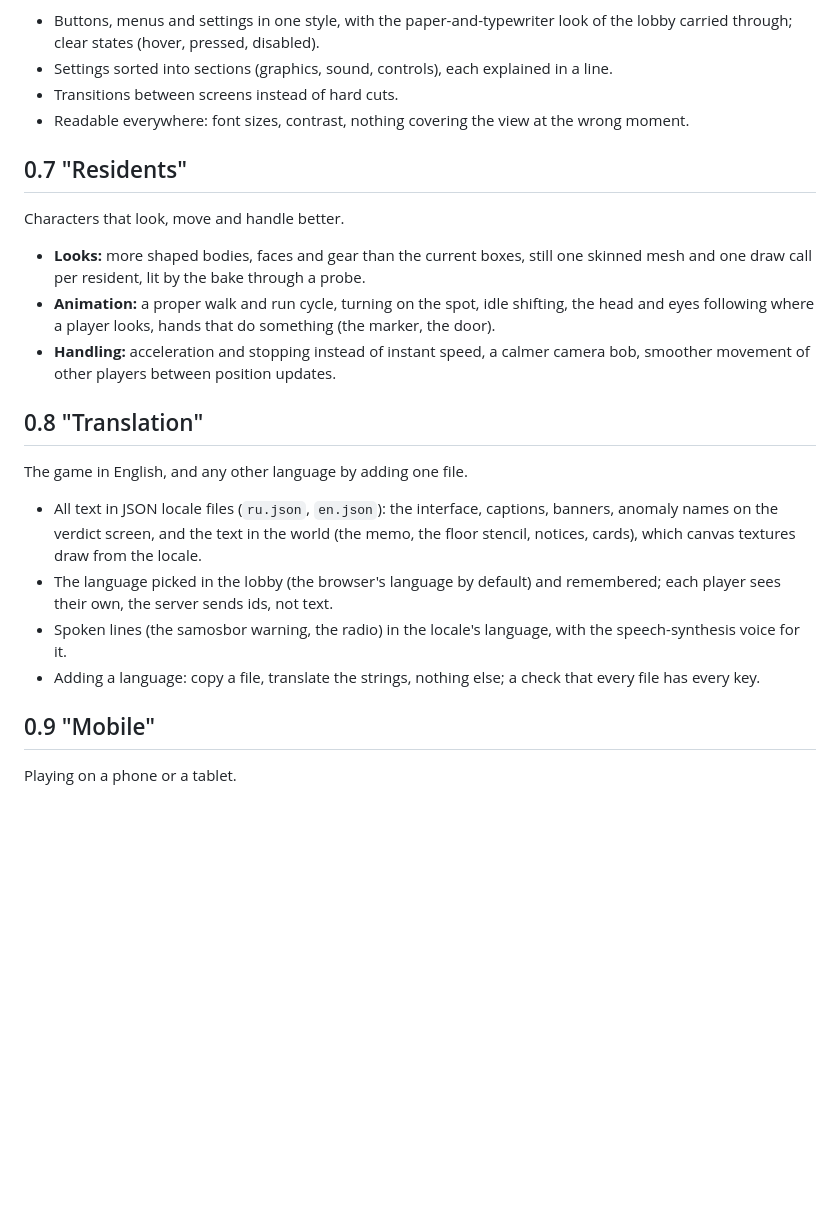
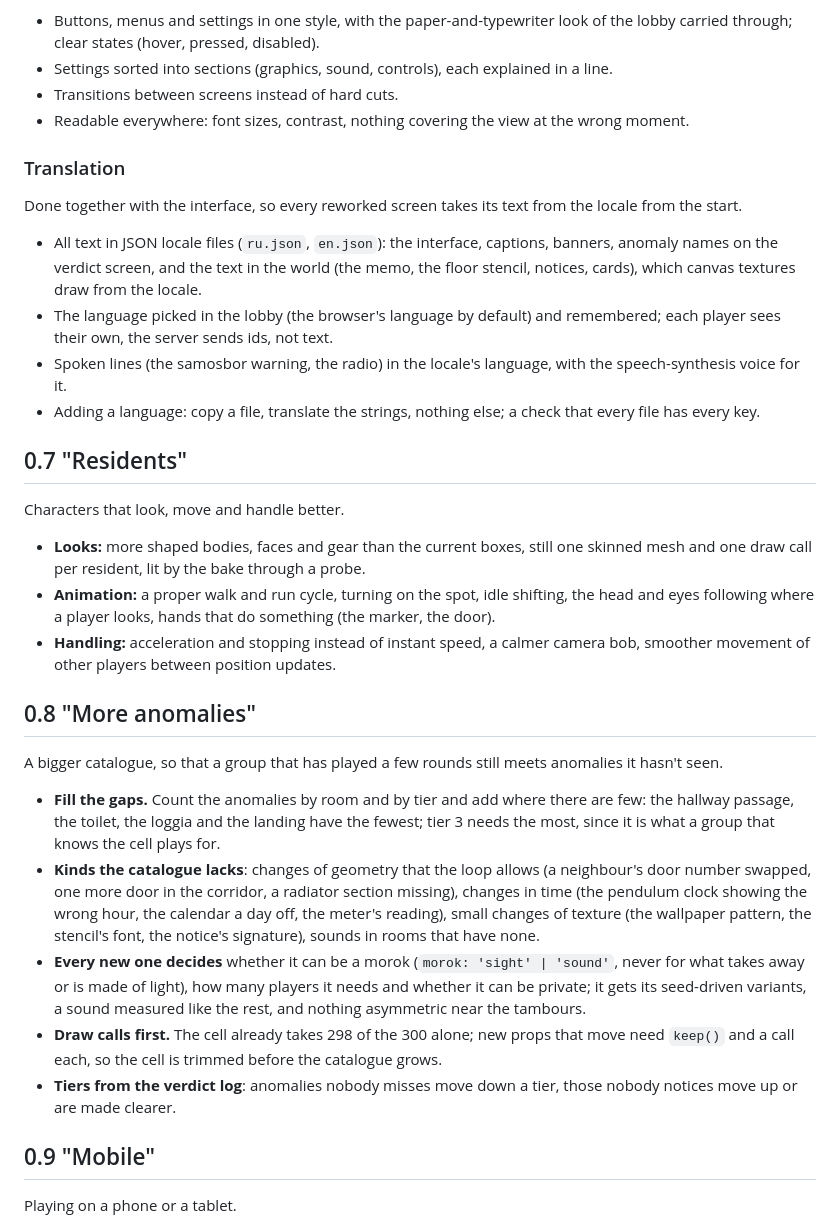
Before and after one commit to eugevin/yacheika, a Markdown page: docs/ROADMAP.md, the part around one of its changes. Rendered like a GitHub page; blank space fills up the shorter version.

```diff
--- a/docs/ROADMAP.md
+++ b/docs/ROADMAP.md
@@ -125,6 +141,15 @@ Every screen and control reworked as one interface: the lobby notice board, the
 - Settings sorted into sections (graphics, sound, controls), each explained in a line.
 - Transitions between screens instead of hard cuts.
 - Readable everywhere: font sizes, contrast, nothing covering the view at the wrong moment.
+
+### Translation
+
+Done together with the interface, so every reworked screen takes its text from the locale from the start.
+
+- All text in JSON locale files (`ru.json`, `en.json`): the interface, captions, banners, anomaly names on the verdict screen, and the text in the world (the memo, the floor stencil, notices, cards), which canvas textures draw from the locale.
+- The language picked in the lobby (the browser's language by default) and remembered; each player sees their own, the server sends ids, not text.
+- Spoken lines (the samosbor warning, the radio) in the locale's language, with the speech-synthesis voice for it.
+- Adding a language: copy a file, translate the strings, nothing else; a check that every file has every key.
 
 ## 0.7 "Residents"
 
@@ -134,14 +159,15 @@ Characters that look, move and handle better.
 - **Animation:** a proper walk and run cycle, turning on the spot, idle shifting, the head and eyes following where a player looks, hands that do something (the marker, the door).
 - **Handling:** acceleration and stopping instead of instant speed, a calmer camera bob, smoother movement of other players between position updates.
 
-## 0.8 "Translation"
+## 0.8 "More anomalies"
 
-The game in English, and any other language by adding one file.
+A bigger catalogue, so that a group that has played a few rounds still meets anomalies it hasn't seen.
 
-- All text in JSON locale files (`ru.json`, `en.json`): the interface, captions, banners, anomaly names on the verdict screen, and the text in the world (the memo, the floor stencil, notices, cards), which canvas textures draw from the locale.
-- The language picked in the lobby (the browser's language by default) and remembered; each player sees their own, the server sends ids, not text.
-- Spoken lines (the samosbor warning, the radio) in the locale's language, with the speech-synthesis voice for it.
-- Adding a language: copy a file, translate the strings, nothing else; a check that every file has every key.
+- **Fill the gaps.** Count the anomalies by room and by tier and add where there are few: the hallway passage, the toilet, the loggia and the landing have the fewest; tier 3 needs the most, since it is what a group that knows the cell plays for.
+- **Kinds the catalogue lacks**: changes of geometry that the loop allows (a neighbour's door number swapped, one more door in the corridor, a radiator section missing), changes in time (the pendulum clock showing the wrong hour, the calendar a day off, the meter's reading), small changes of texture (the wallpaper pattern, the stencil's font, the notice's signature), sounds in rooms that have none.
+- **Every new one decides** whether it can be a morok (`morok: 'sight' | 'sound'`, never for what takes away or is made of light), how many players it needs and whether it can be private; it gets its seed-driven variants, a sound measured like the rest, and nothing asymmetric near the tambours.
+- **Draw calls first.** The cell already takes 298 of the 300 alone; new props that move need `keep()` and a call each, so the cell is trimmed before the catalogue grows.
+- **Tiers from the verdict log**: anomalies nobody misses move down a tier, those nobody notices move up or are made clearer.
 
 ## 0.9 "Mobile"
 
```
Also changed, not shown: other parts of docs/ROADMAP.md (+22 -7 lines).
